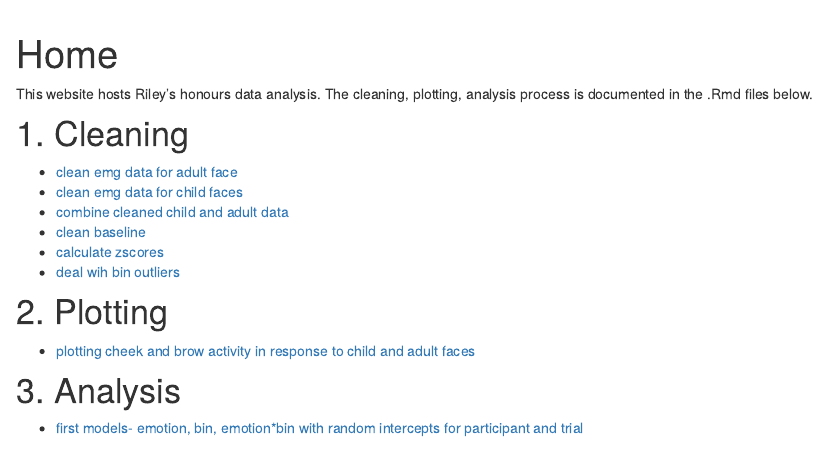
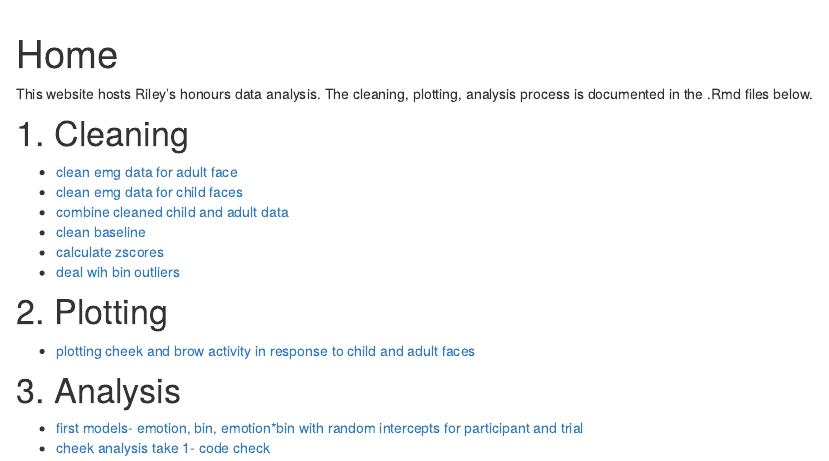
Before and after one commit to jenrichmond/RILEY_Hons, an R Markdown document (analysis/index.Rmd): the page in a window 1100 px wide, from its top. Rendered offline with R 4.5, knitr and Pandoc, with nearby package versions; drawn as R Markdown's standard HTML page in place of the format the file asks for.

Commit message:
front page update

```diff
--- a/analysis/index.Rmd
+++ b/analysis/index.Rmd
@@ -25,3 +25,4 @@ This website hosts Riley's honours data analysis. The cleaning, plotting, analys
 # 3. Analysis
 
 - [first models- emotion, bin, emotion*bin with random intercepts for participant and trial](8_analysing.html)
+- [cheek analysis take 1- code check](9_cheek_analysis.html)
```
